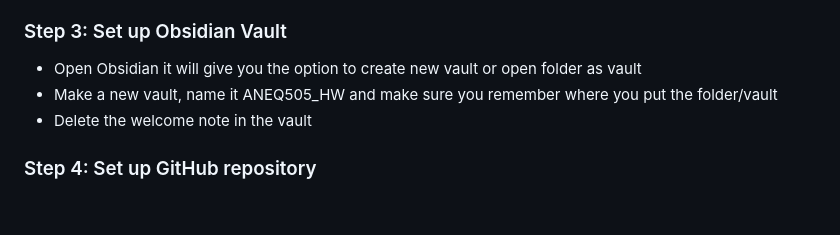
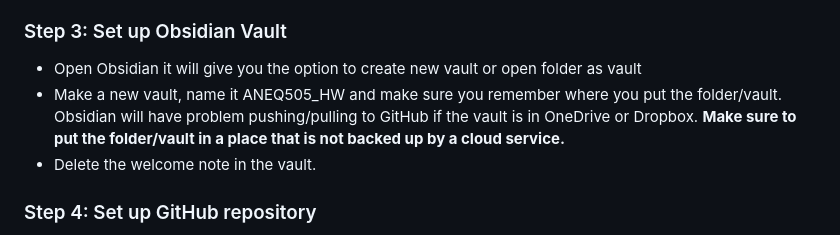
Before and after one commit to vtalbott/ANEQ505_test, a Markdown page: Git_Obsidian_Setup.md, the part around the change. GitHub-like rendering; blank space fills up the shorter version.

Commit message:
vault backup: 2026-01-22 11:04:29

```diff
--- a/Git_Obsidian_Setup.md
+++ b/Git_Obsidian_Setup.md
@@ -13,8 +13,8 @@ https://obsidian.md/download
 
 ### Step 3: Set up Obsidian Vault
 - Open Obsidian it will give you the option to create new vault or open folder as vault
-- Make a new vault, name it ANEQ505_HW and make sure you remember where you put the folder/vault
-- Delete the welcome note in the vault
+- Make a new vault, name it ANEQ505_HW and make sure you remember where you put the folder/vault. Obsidian will have problem pushing/pulling to GitHub if the vault is in OneDrive or Dropbox. **Make sure to put the folder/vault in a place that is not backed up by a cloud service.**
+- Delete the welcome note in the vault.
 
 ### Step 4: Set up GitHub repository
 - Login to github and make a new repository
```
